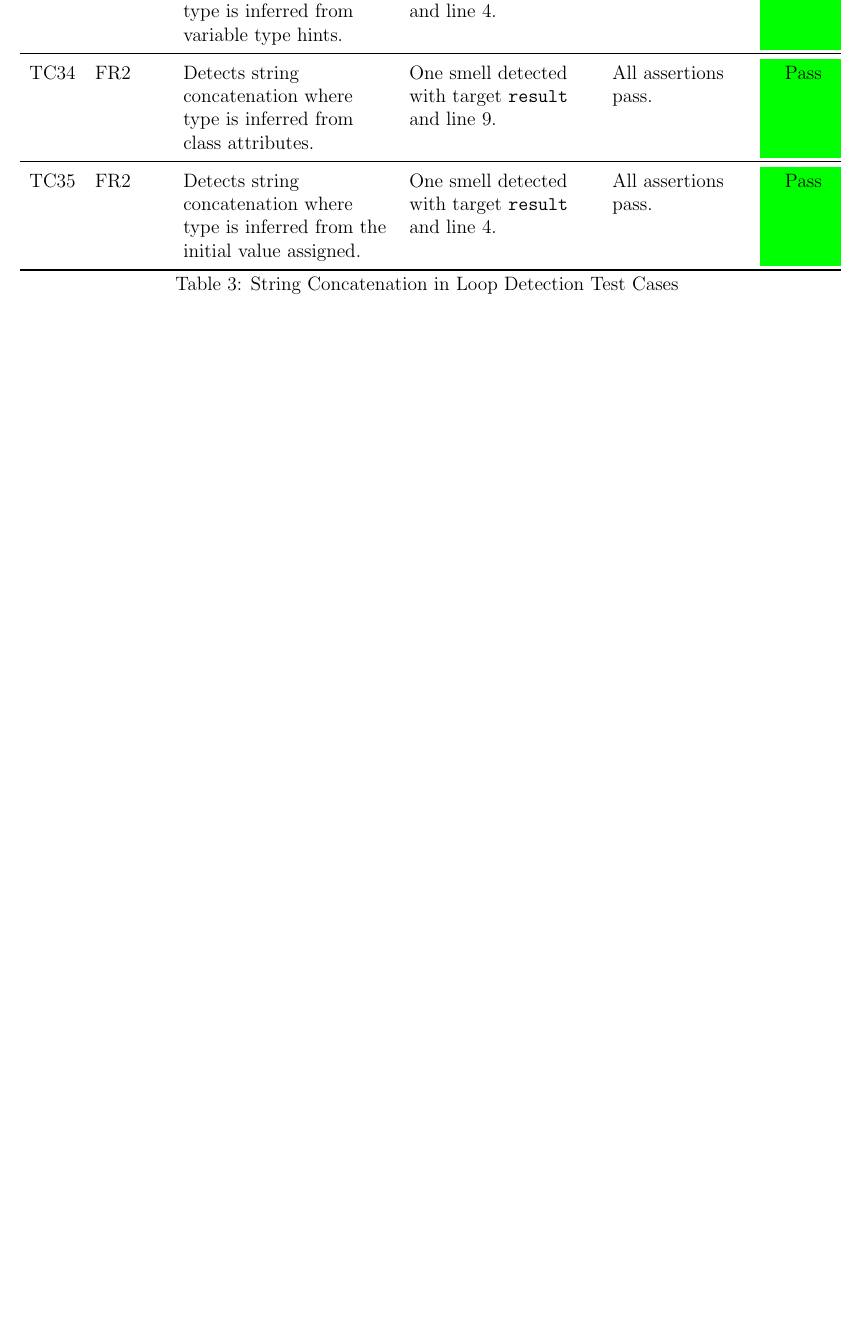
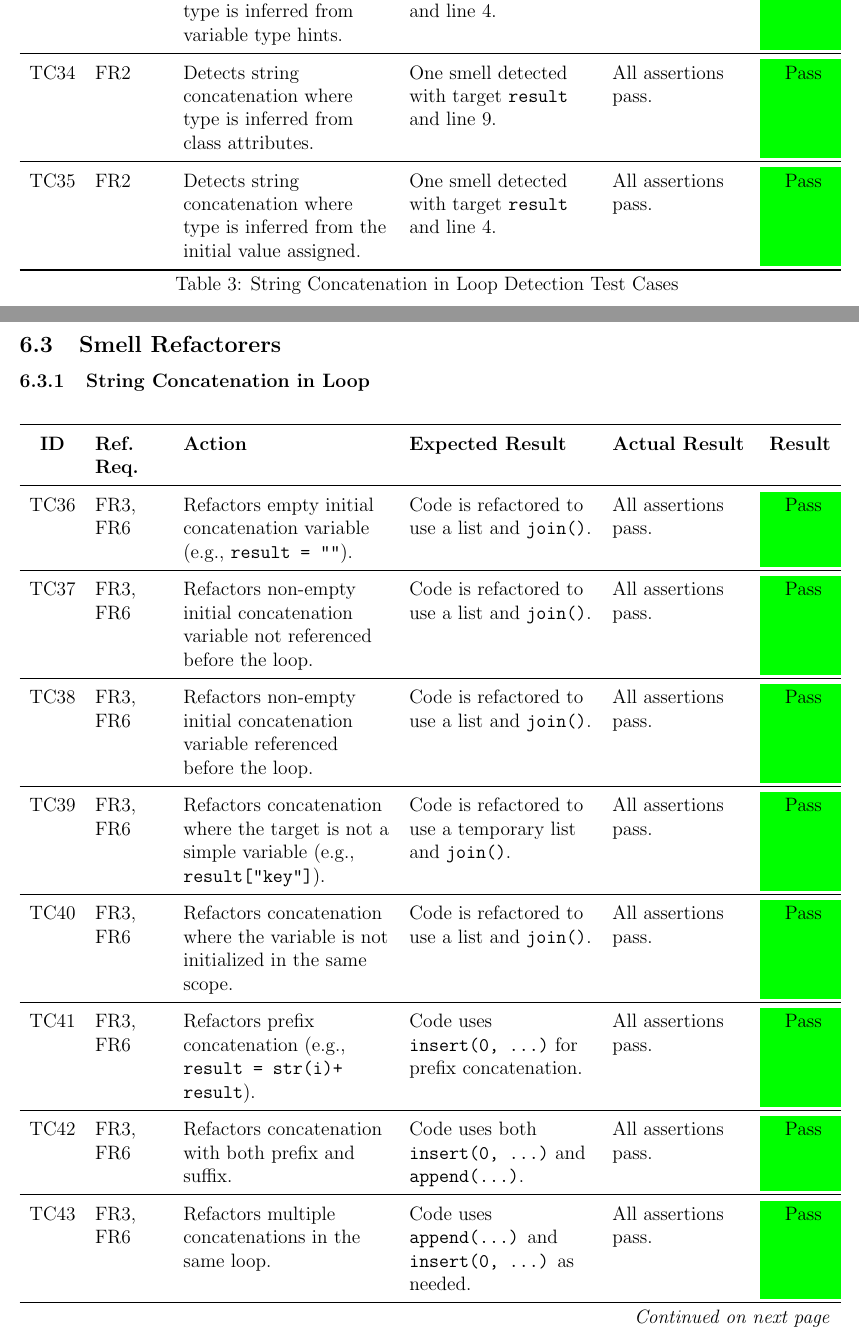
Before and after one commit to ssm-lab/capstone--source-code-optimizer, a LaTeX document (docs/VnVReport/VnVReport.tex): part of page 9 of 11 before the commit and two parts of pages 9 and 10 of 12 after it, the two joined at a grey line, cut so that both start at the same text, the shorter picture padded with empty space. Compiled offline with pdfLaTeX.

Commit message:
Added unit tests for SCL refactorer (#421)

```diff
--- a/docs/VnVReport/VnVReport.tex
+++ b/docs/VnVReport/VnVReport.tex
@@ -242,3 +242,16 @@ This section will not be appropriate for every project.
   TC\testcount & FR2 & Detects string concatenation where type is inferred from the initial value assigned. & One smell detected with target \texttt{result} and line 4. & All assertions pass. & \cellcolor{green} Pass \\
 \end{longtable}
 
+\subsection{Smell Refactorers}
+
+\subsubsection{String Concatenation in Loop}
+
+\begin{longtable}{c
+  >{\raggedright\arraybackslash}p{1.5cm}
+  >{\raggedright\arraybackslash}p{4.5cm}
+  >{\raggedright\arraybackslash}p{4cm}
+  >{\raggedright\arraybackslash}p{3cm} c}
+  \toprule
+  \textbf{ID} & \textbf{Ref. Req.} & \textbf{Action} & \textbf{Expected Result} & \textbf{Actual Result} & \textbf{Result} \\
+  \midrule
+  \endfirsthead
@@ -244,0 +265,2 @@ This section will not be appropriate for every project.
+  \multicolumn{6}{r}{\textit{Continued on next page}} \\
+  \endfoot
@@ -244,0 +273,17 @@ This section will not be appropriate for every project.
+  TC\testcount & FR3, FR6 & Refactors empty initial concatenation variable (e.g., \lstinline|result = ""|). & Code is refactored to use a list and \texttt{join()}. & All assertions pass. & \cellcolor{green} Pass \\
+  \midrule
+  TC\testcount & FR3, FR6 & Refactors non-empty initial concatenation variable not referenced before the loop. & Code is refactored to use a list and \texttt{join()}. & All assertions pass. & \cellcolor{green} Pass \\
+  \midrule
+  TC\testcount & FR3, FR6 & Refactors non-empty initial concatenation variable referenced before the loop. & Code is refactored to use a list and \texttt{join()}. & All assertions pass. & \cellcolor{green} Pass \\
+  \midrule
+  TC\testcount & FR3, FR6 & Refactors concatenation where the target is not a simple variable (e.g., \texttt{result["key"]}). & Code is refactored to use a temporary list and \texttt{join()}. & All assertions pass. & \cellcolor{green} Pass \\
+  \midrule
+  TC\testcount & FR3, FR6 & Refactors concatenation where the variable is not initialized in the same scope. & Code is refactored to use a list and \texttt{join()}. & All assertions pass. & \cellcolor{green} Pass \\
+  \midrule
+  TC\testcount & FR3, FR6 & Refactors prefix concatenation (e.g., \lstinline|result = str(i) + result|). & Code uses \lstinline|insert(0, ...)| for prefix concatenation. & All assertions pass. & \cellcolor{green} Pass \\
+  \midrule
+  TC\testcount & FR3, FR6 & Refactors concatenation with both prefix and suffix. & Code uses both \lstinline|insert(0, ...)| and \texttt{append(...)}. & All assertions pass. & \cellcolor{green} Pass \\
+  \midrule
+  TC\testcount & FR3, FR6 & Refactors multiple concatenations in the same loop. & Code uses \texttt{append(...)} and \texttt{insert(0, ...)} as needed. & All assertions pass. & \cellcolor{green} Pass \\
+  \midrule
+  TC\testcount & FR3, FR6 & Refactors nested concatenation in loops. & Code uses \texttt{append(...)} and \texttt{insert(0, ...)} for nested loops. & All assertions pass. & \cellcolor{green} Pass \\
@@ -245,3 +298,5 @@ This section will not be appropriate for every project.
+\end{longtable}
+
 \section{Changes Due to Testing}
 
 \wss{This section should highlight how feedback from the users and from
```
Also changed, not shown: docs/VnVReport/VnVReport.tex (21 more changed lines).
